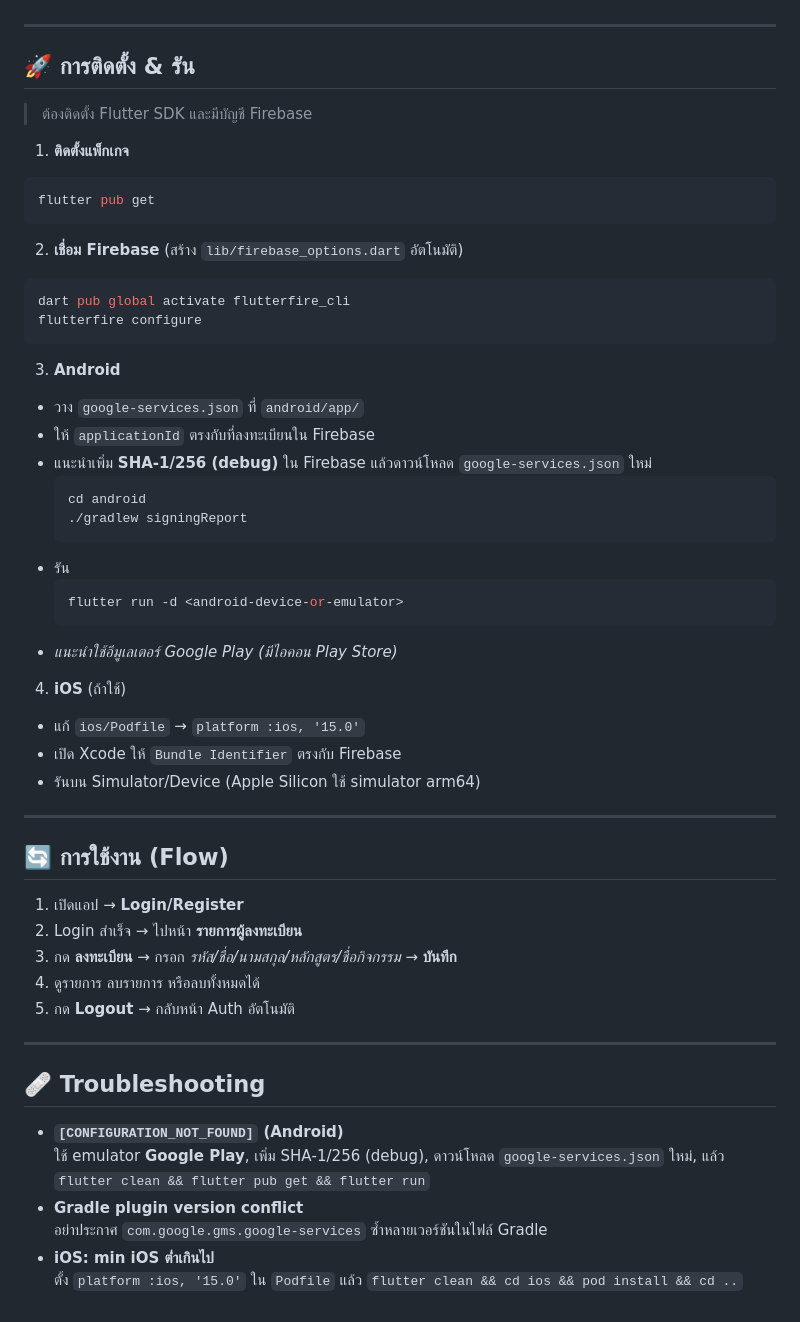
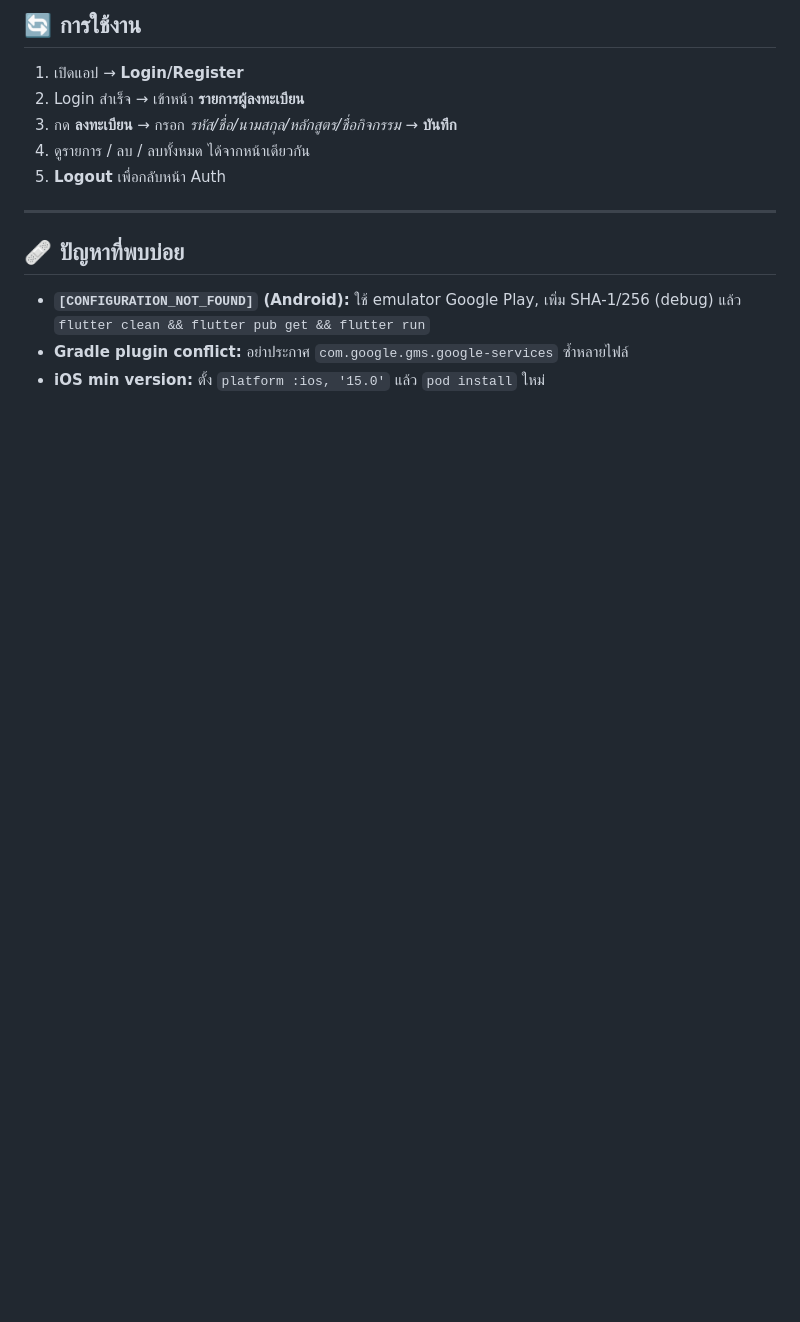
Before and after one commit to se-Rocket-Dev/AS-11-Firebase-Authentication, a Markdown page: README.md, the part around one of its changes. Rendered like a GitHub page; blank space fills up the shorter version.

````diff
--- a/README.md
+++ b/README.md
@@ -74,54 +89,13 @@ lib/
+## 🔄 การใช้งาน
+1. เปิดแอป → **Login/Register**
+2. Login สำเร็จ → เข้าหน้า **รายการผู้ลงทะเบียน**
+3. กด **ลงทะเบียน** → กรอก *รหัส/ชื่อ/นามสกุล/หลักสูตร/ชื่อกิจกรรม* → **บันทึก**
+4. ดูรายการ / ลบ / ลบทั้งหมด ได้จากหน้าเดียวกัน
+5. **Logout** เพื่อกลับหน้า Auth
 
 ---
 
-## 🚀 การติดตั้ง & รัน
-> ต้องติดตั้ง Flutter SDK และมีบัญชี Firebase
-
-1) **ติดตั้งแพ็กเกจ**
-```bash
-flutter pub get
-```
-
-2) **เชื่อม Firebase** (สร้าง `lib/firebase_options.dart` อัตโนมัติ)
-```bash
-dart pub global activate flutterfire_cli
-flutterfire configure
-```
-
-3) **Android**
-- วาง `google-services.json` ที่ `android/app/`
-- ให้ `applicationId` ตรงกับที่ลงทะเบียนใน Firebase
-- แนะนำเพิ่ม **SHA‑1/256 (debug)** ใน Firebase แล้วดาวน์โหลด `google-services.json` ใหม่
-  ```bash
-  cd android
-  ./gradlew signingReport
-  ```
-- รัน
-  ```bash
-  flutter run -d <android-device-or-emulator>
-  ```
-- *แนะนำใช้อีมูเลเตอร์ Google Play (มีไอคอน Play Store)*
-
-4) **iOS** (ถ้าใช้)
-- แก้ `ios/Podfile` → `platform :ios, '15.0'`
-- เปิด Xcode ให้ `Bundle Identifier` ตรงกับ Firebase
-- รันบน Simulator/Device (Apple Silicon ใช้ simulator arm64)
-
----
-
-## 🔄 การใช้งาน (Flow)
-1) เปิดแอป → **Login/Register**
-2) Login สำเร็จ → ไปหน้า **รายการผู้ลงทะเบียน**
-3) กด **ลงทะเบียน** → กรอก *รหัส/ชื่อ/นามสกุล/หลักสูตร/ชื่อกิจกรรม* → **บันทึก**
-4) ดูรายการ ลบรายการ หรือลบทั้งหมดได้
-5) กด **Logout** → กลับหน้า Auth อัตโนมัติ
-
----
-
-## 🩹 Troubleshooting
-- **`[CONFIGURATION_NOT_FOUND]` (Android)**
-  ใช้ emulator **Google Play**, เพิ่ม SHA‑1/256 (debug), ดาวน์โหลด `google-services.json` ใหม่, แล้ว `flutter clean && flutter pub get && flutter run`
-- **Gradle plugin version conflict**
-  อย่าประกาศ `com.google.gms.google-services` ซ้ำหลายเวอร์ชันในไฟล์ Gradle
-- **iOS: min iOS ต่ำเกินไป**
-  ตั้ง `platform :ios, '15.0'` ใน `Podfile` แล้ว `flutter clean && cd ios && pod install && cd ..`
+## 🩹 ปัญหาที่พบบ่อย
+- **`[CONFIGURATION_NOT_FOUND]` (Android):** ใช้ emulator Google Play, เพิ่ม SHA‑1/256 (debug) แล้ว `flutter clean && flutter pub get && flutter run`
+- **Gradle plugin conflict:** อย่าประกาศ `com.google.gms.google-services` ซ้ำหลายไฟล์
+- **iOS min version:** ตั้ง `platform :ios, '15.0'` แล้ว `pod install` ใหม่
````
Also changed, not shown: other parts of README.md (+50 -35 lines).
